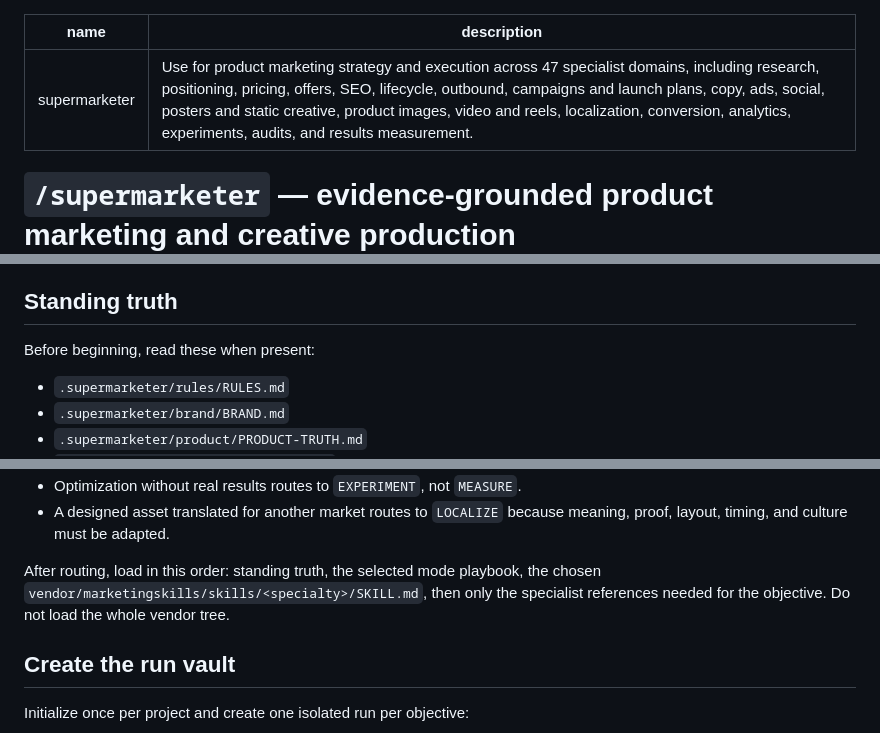
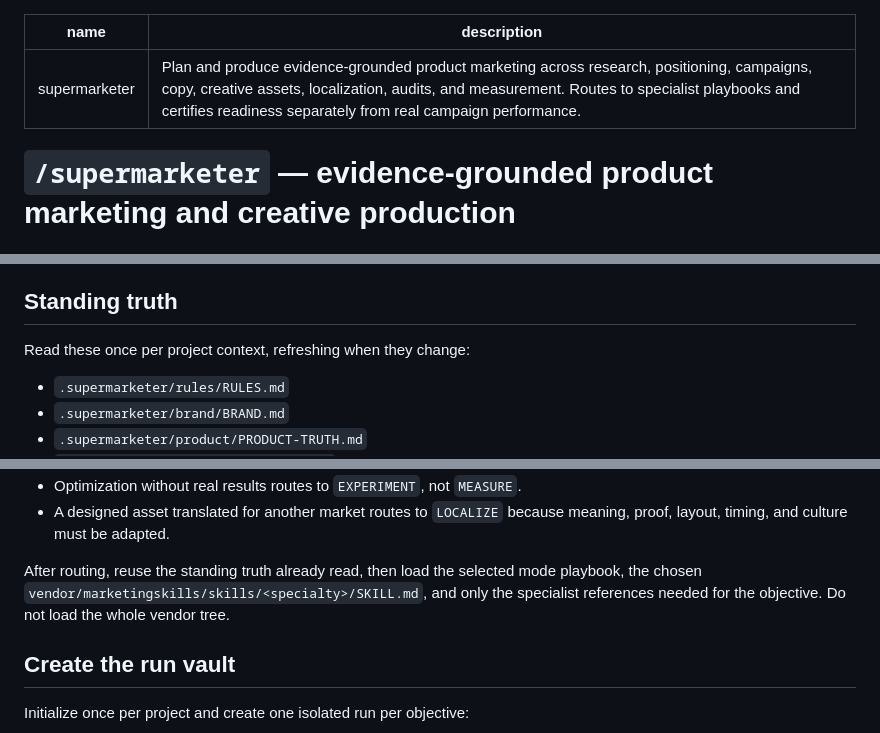
Before and after one commit to cskwork/supermarketer-skill, a Markdown page: SKILL.md, 3 parts joined by grey strips. Rendered like a GitHub page.

Commit message:
chore(skills): checkpoint Astra DRY/KISS improvement pass

```diff
--- a/SKILL.md
+++ b/SKILL.md
@@ -1,6 +1,6 @@
 ---
 name: supermarketer
-description: Use for product marketing strategy and execution across 47 specialist domains, including research, positioning, pricing, offers, SEO, lifecycle, outbound, campaigns and launch plans, copy, ads, social, posters and static creative, product images, video and reels, localization, conversion, analytics, experiments, audits, and results measurement.
+description: Plan and produce evidence-grounded product marketing across research, positioning, campaigns, copy, creative assets, localization, audits, and measurement. Routes to specialist playbooks and certifies readiness separately from real campaign performance.
 ---
 
 # `/supermarketer` — evidence-grounded product marketing and creative production
@@ -22,7 +22,7 @@ Performance: NOT_MEASURED | MEASURING | PERFORMANCE_VALIDATED
 
 ## Standing truth
 
-Before beginning, read these when present:
+Read these once per project context, refreshing when they change:
 
 - `.supermarketer/rules/RULES.md`
 - `.supermarketer/brand/BRAND.md`
@@ -69,7 +69,7 @@ Tie-breakers:
 - Optimization without real results routes to `EXPERIMENT`, not `MEASURE`.
 - A designed asset translated for another market routes to `LOCALIZE` because meaning, proof, layout, timing, and culture must be adapted.
 
-After routing, load in this order: standing truth, the selected mode playbook, the chosen `vendor/marketingskills/skills/<specialty>/SKILL.md`, then only the specialist references needed for the objective. Do not load the whole vendor tree.
+After routing, reuse the standing truth already read, then load the selected mode playbook, the chosen `vendor/marketingskills/skills/<specialty>/SKILL.md`, and only the specialist references needed for the objective. Do not load the whole vendor tree.
 
 ## Create the run vault
 
```
Also changed, not shown: other parts of SKILL.md (+1 -1 lines).
